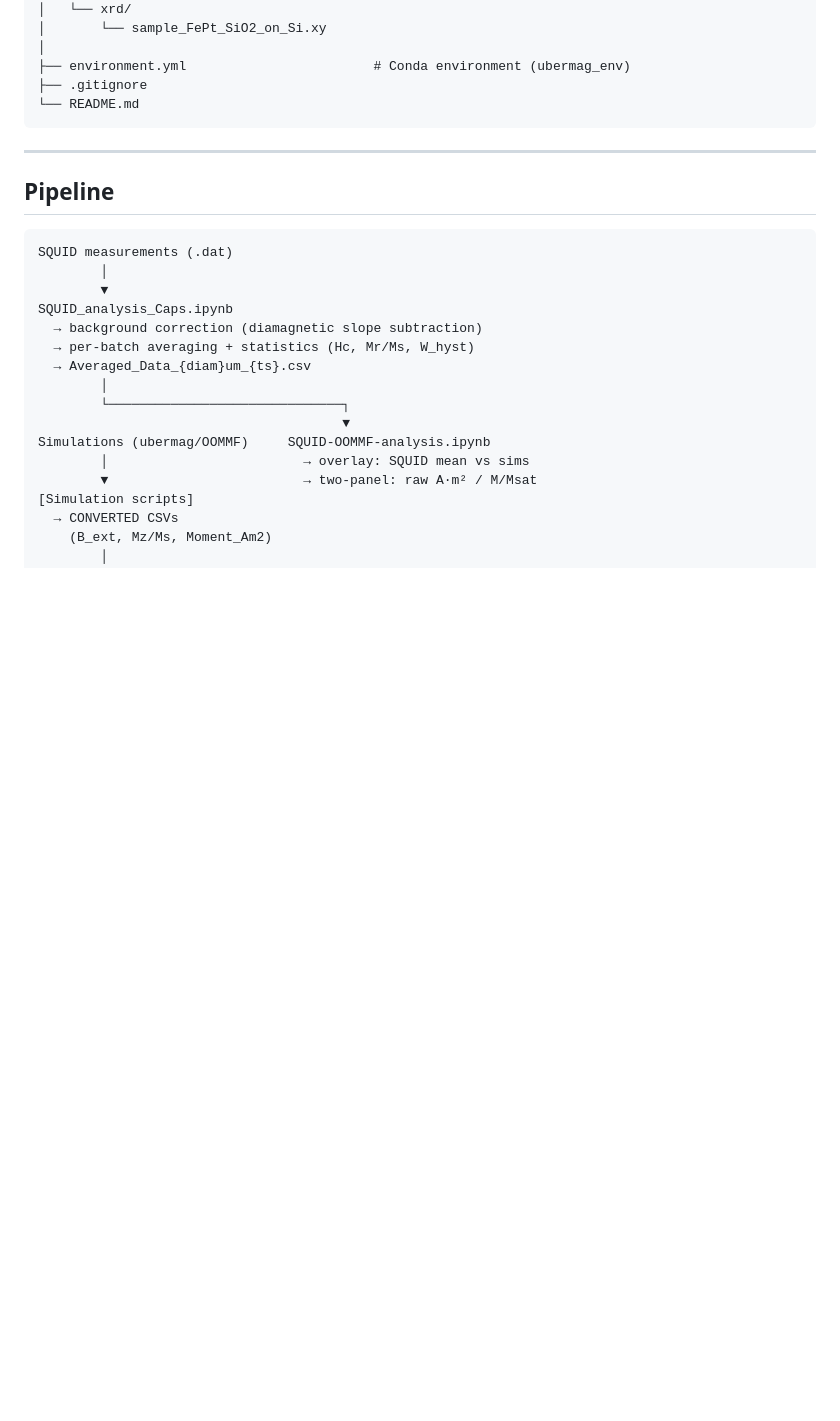
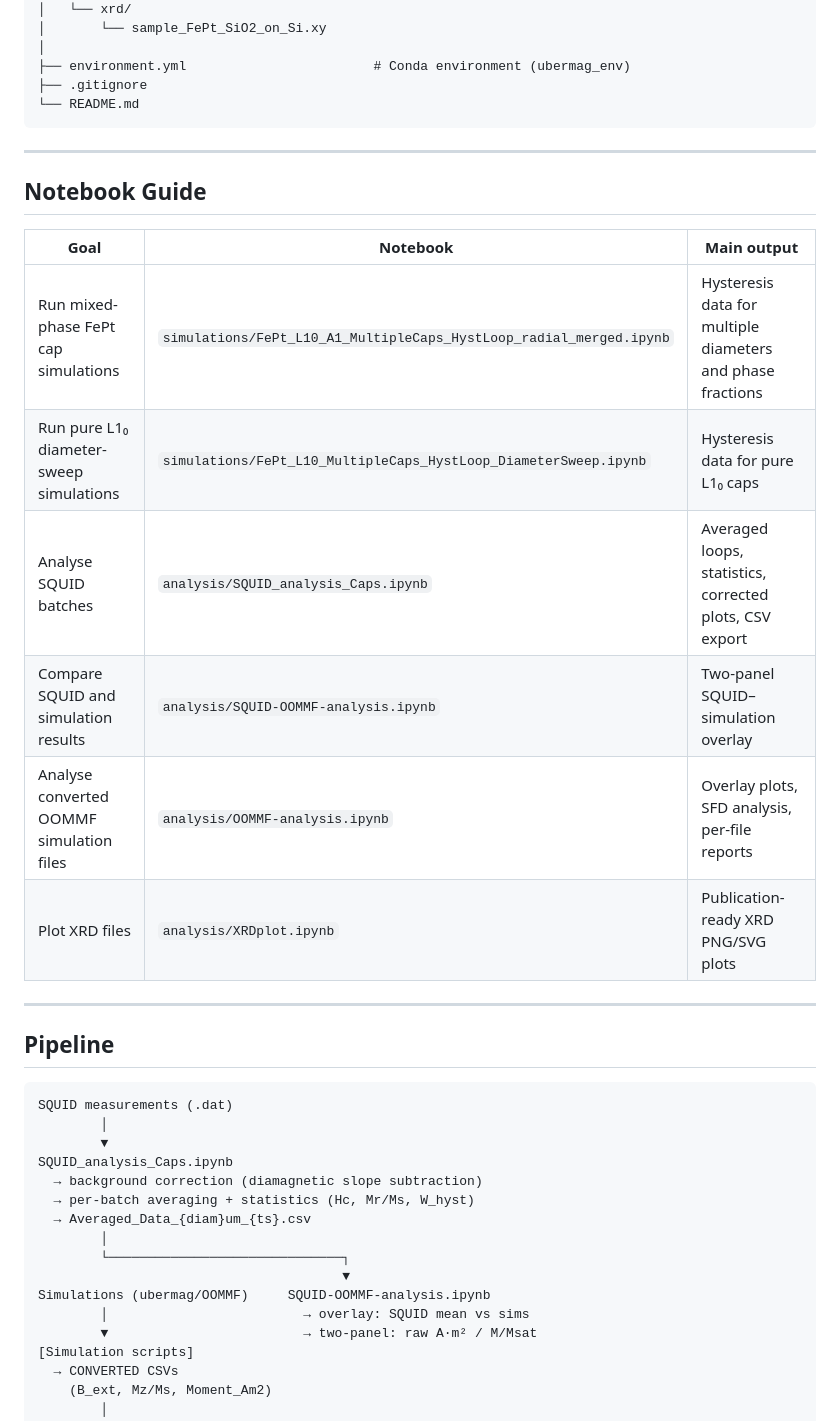
Before and after one commit to nagova/FunMaP, a Markdown page: README.md, the part around one of its changes. Rendered like a GitHub page; blank space fills up the shorter version.

````diff
--- a/README.md
+++ b/README.md
@@ -65,6 +80,19 @@ FunMaP/
 
 ---
 
+## Notebook Guide
+
+| Goal | Notebook | Main output |
+|---|---|---|
+| Run mixed-phase FePt cap simulations | `simulations/FePt_L10_A1_MultipleCaps_HystLoop_radial_merged.ipynb` | Hysteresis data for multiple diameters and phase fractions |
+| Run pure L1₀ diameter-sweep simulations | `simulations/FePt_L10_MultipleCaps_HystLoop_DiameterSweep.ipynb` | Hysteresis data for pure L1₀ caps |
+| Analyse SQUID batches | `analysis/SQUID_analysis_Caps.ipynb` | Averaged loops, statistics, corrected plots, CSV export |
+| Compare SQUID and simulation results | `analysis/SQUID-OOMMF-analysis.ipynb` | Two-panel SQUID–simulation overlay |
+| Analyse converted OOMMF simulation files | `analysis/OOMMF-analysis.ipynb` | Overlay plots, SFD analysis, per-file reports |
+| Plot XRD files | `analysis/XRDplot.ipynb` | Publication-ready XRD PNG/SVG plots |
+
+---
+
 ## Pipeline
 
 ```
````
Also changed, not shown: other parts of README.md (+65 -0 lines).
